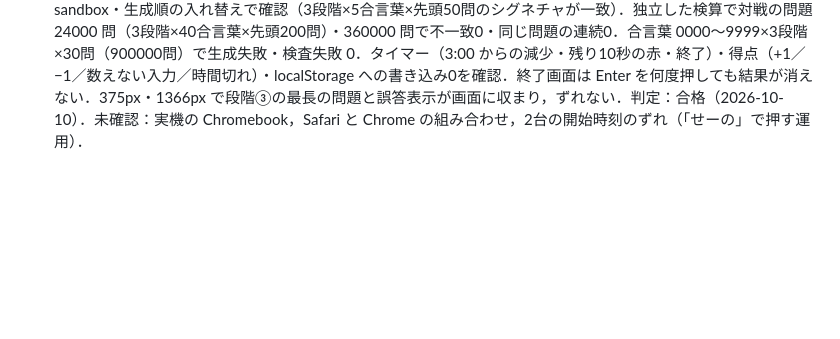
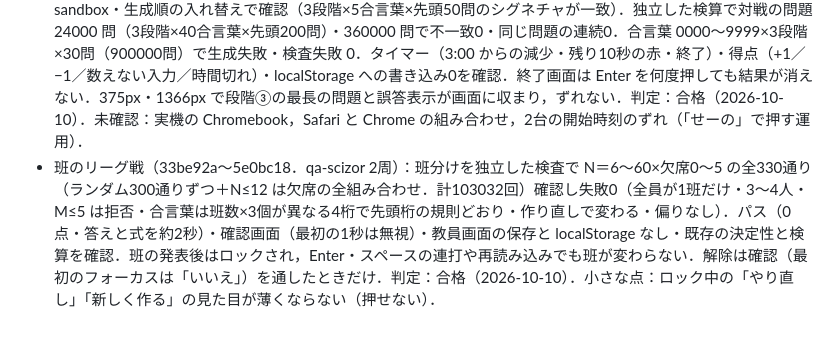
Before and after one commit to falcon-base/data-size-drill, a Markdown page: README.md, the part around the change. Rendered like a GitHub page; blank space fills up the shorter version.

Commit message:
docs: README に班のリーグ戦の検査結果を記入
Co-Authored-By: Claude Sonnet 5.5 <noreply@anthropic.com>

```diff
--- a/README.md
+++ b/README.md
@@ -50,3 +50,4 @@
 - 画面に出る「圧縮」は，問題文の条件「ただし圧縮しない」「圧縮せずに保存する」のみ（データ量の式が成り立つ前提．博士の判断で言い換え可）．
 - 小さな点（直さなくてよい）：375px で模範の式が数の途中で折り返す（.formula の word-break:break-all．前からある）．
 - 対戦モード（40c56df〜0b63d5c．qa-scizor 3周）：決定性を node の別プロセス・別タブ・別オリジン・sandbox・生成順の入れ替えで確認（3段階×5合言葉×先頭50問のシグネチャが一致）．独立した検算で対戦の問題 24000 問（3段階×40合言葉×先頭200問）・360000 問で不一致0・同じ問題の連続0．合言葉 0000〜9999×3段階×30問（900000問）で生成失敗・検査失敗 0．タイマー（3:00 からの減少・残り10秒の赤・終了）・得点（+1／−1／数えない入力／時間切れ）・localStorage への書き込み0を確認．終了画面は Enter を何度押しても結果が消えない．375px・1366px で段階③の最長の問題と誤答表示が画面に収まり，ずれない．判定：合格（2026-10-10）．未確認：実機の Chromebook，Safari と Chrome の組み合わせ，2台の開始時刻のずれ（「せーの」で押す運用）．
+- 班のリーグ戦（33be92a〜5e0bc18．qa-scizor 2周）：班分けを独立した検査で N＝6〜60×欠席0〜5 の全330通り（ランダム300通りずつ＋N≤12 は欠席の全組み合わせ．計103032回）確認し失敗0（全員が1班だけ・3〜4人・M≤5 は拒否・合言葉は班数×3個が異なる4桁で先頭桁の規則どおり・作り直しで変わる・偏りなし）．パス（0点・答えと式を約2秒）・確認画面（最初の1秒は無視）・教員画面の保存と localStorage なし・既存の決定性と検算を確認．班の発表後はロックされ，Enter・スペースの連打や再読み込みでも班が変わらない．解除は確認（最初のフォーカスは「いいえ」）を通したときだけ．判定：合格（2026-10-10）．小さな点：ロック中の「やり直し」「新しく作る」の見た目が薄くならない（押せない）．
```
